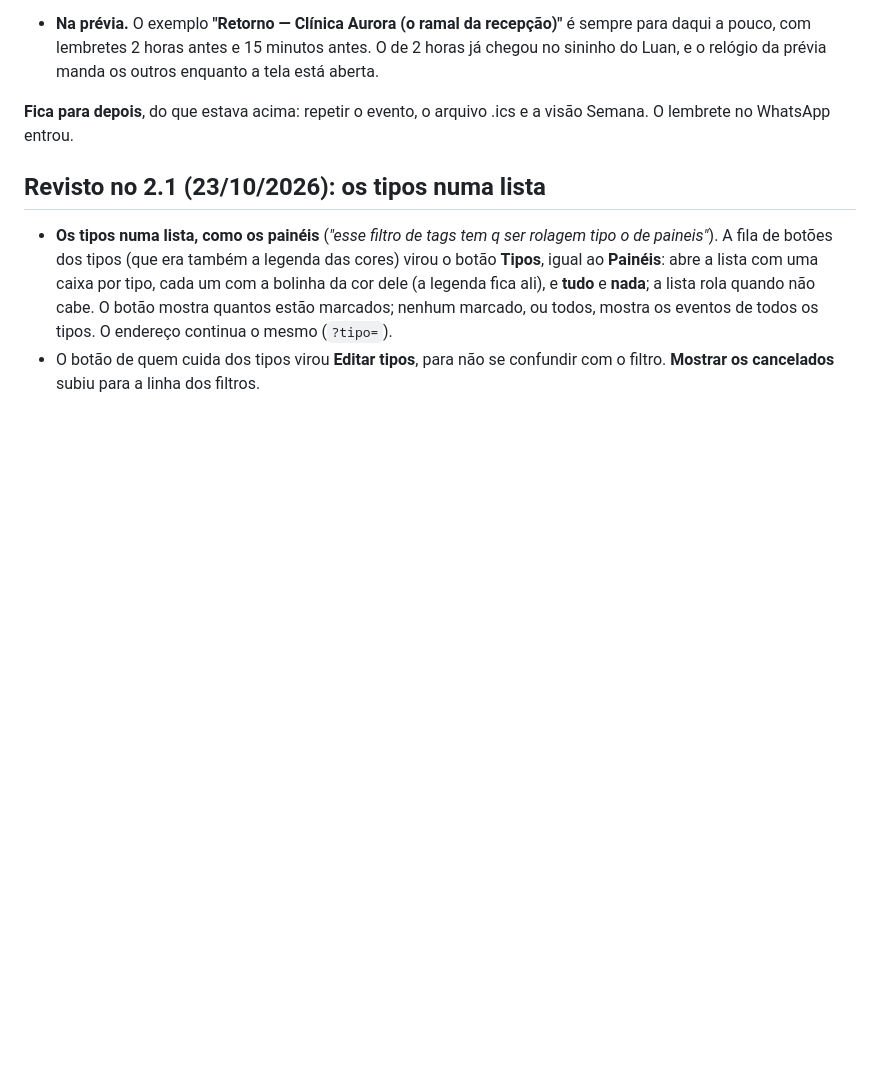
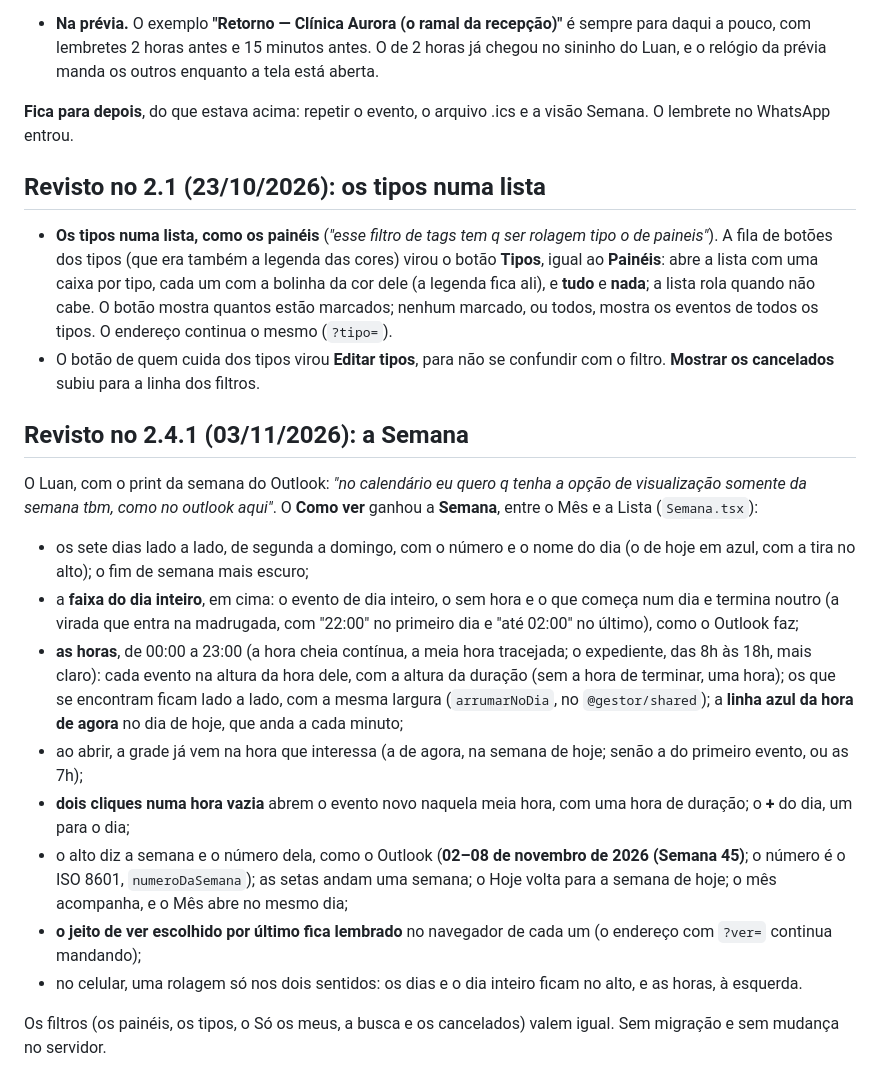
Before and after one commit to Lukibeg/linegestor, a Markdown page: docs/decisoes/0049-calendario.md, the part around the change. Drawn GitHub-style; blank space fills up the shorter version.

```diff
--- a/docs/decisoes/0049-calendario.md
+++ b/docs/decisoes/0049-calendario.md
@@ -166,3 +166,25 @@ no WhatsApp entrou.
   mostra os eventos de todos os tipos. O endereço continua o mesmo (`?tipo=`).
 - O botão de quem cuida dos tipos virou **Editar tipos**, para não se confundir com o filtro. **Mostrar os
   cancelados** subiu para a linha dos filtros.
+
+## Revisto no 2.4.1 (03/11/2026): a Semana
+
+O Luan, com o print da semana do Outlook: *"no calendário eu quero q tenha a opção de visualização somente da semana tbm, como
+no outlook aqui"*. O **Como ver** ganhou a **Semana**, entre o Mês e a Lista (`Semana.tsx`):
+
+- os sete dias lado a lado, de segunda a domingo, com o número e o nome do dia (o de hoje em azul, com a tira no alto); o fim de
+  semana mais escuro;
+- a **faixa do dia inteiro**, em cima: o evento de dia inteiro, o sem hora e o que começa num dia e termina noutro (a virada que
+  entra na madrugada, com "22:00" no primeiro dia e "até 02:00" no último), como o Outlook faz;
+- **as horas**, de 00:00 a 23:00 (a hora cheia contínua, a meia hora tracejada; o expediente, das 8h às 18h, mais claro): cada
+  evento na altura da hora dele, com a altura da duração (sem a hora de terminar, uma hora); os que se encontram ficam lado a
+  lado, com a mesma largura (`arrumarNoDia`, no `@gestor/shared`); a **linha azul da hora de agora** no dia de hoje, que anda a
+  cada minuto;
+- ao abrir, a grade já vem na hora que interessa (a de agora, na semana de hoje; senão a do primeiro evento, ou as 7h);
+- **dois cliques numa hora vazia** abrem o evento novo naquela meia hora, com uma hora de duração; o **+** do dia, um para o dia;
+- o alto diz a semana e o número dela, como o Outlook (**02–08 de novembro de 2026 (Semana 45)**; o número é o ISO 8601,
+  `numeroDaSemana`); as setas andam uma semana; o Hoje volta para a semana de hoje; o mês acompanha, e o Mês abre no mesmo dia;
+- **o jeito de ver escolhido por último fica lembrado** no navegador de cada um (o endereço com `?ver=` continua mandando);
+- no celular, uma rolagem só nos dois sentidos: os dias e o dia inteiro ficam no alto, e as horas, à esquerda.
+
+Os filtros (os painéis, os tipos, o Só os meus, a busca e os cancelados) valem igual. Sem migração e sem mudança no servidor.
```
Also changed, not shown: docs/guia-de-uso/calendario.md (+7 -1 lines), docs/novidades/2.4.1.md (+9 -2 lines), docs/novidades/2.4.1/semana.jpg (added), 5 other files.
